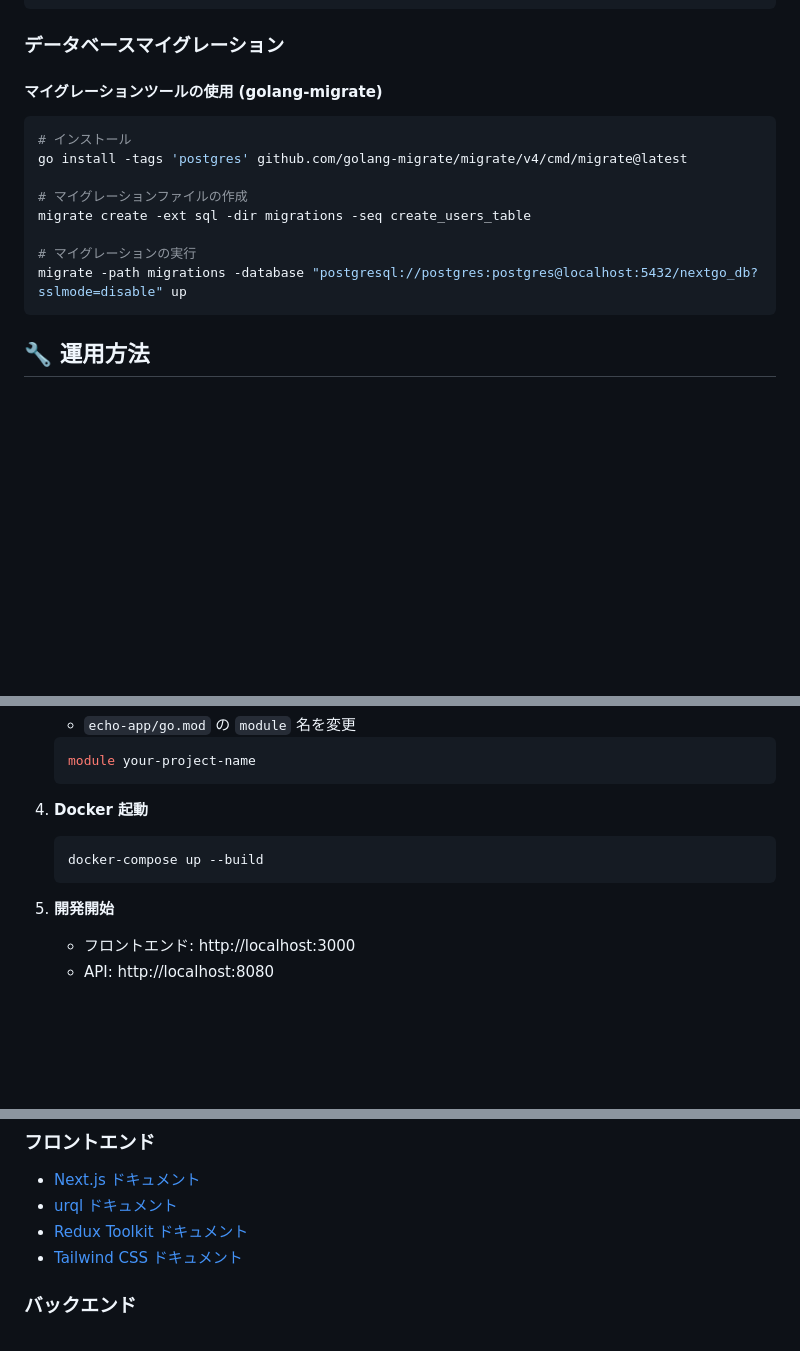
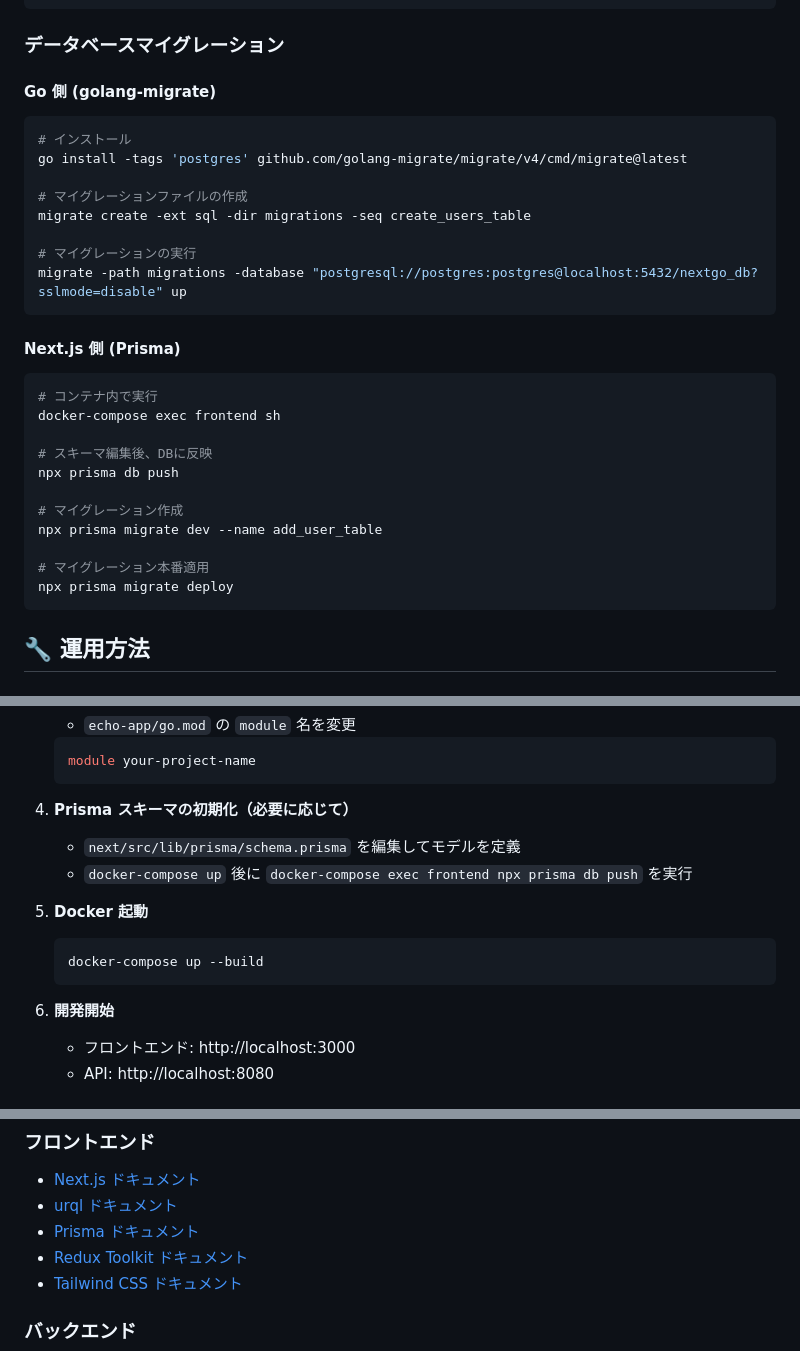
Before and after one commit to NewM07x2/EnvTemplate, a Markdown page: next-go/README.md, 3 parts joined by grey strips. Drawn GitHub-style; blank space fills up the shorter version.

````diff
--- a/next-go/README.md
+++ b/next-go/README.md
@@ -364,7 +385,7 @@ e.GET("/api/users/:id", handlers.GetUser)
 
 ### データベースマイグレーション
 
-#### マイグレーションツールの使用 (golang-migrate)
+#### Go 側 (golang-migrate)
 
 ```bash
 # インストール
@@ -375,6 +396,22 @@ migrate create -ext sql -dir migrations -seq create_users_table
 
 # マイグレーションの実行
 migrate -path migrations -database "postgresql://postgres:postgres@localhost:5432/nextgo_db?sslmode=disable" up
+```
+
+#### Next.js 側 (Prisma)
+
+```bash
+# コンテナ内で実行
+docker-compose exec frontend sh
+
+# スキーマ編集後、DBに反映
+npx prisma db push
+
+# マイグレーション作成
+npx prisma migrate dev --name add_user_table
+
+# マイグレーション本番適用
+npx prisma migrate deploy
 ```
 
 ## 🔧 運用方法
@@ -403,13 +440,18 @@ migrate -path migrations -database "postgresql://postgres:postgres@localhost:543
    module your-project-name
    ```
 
-4. **Docker 起動**
+4. **Prisma スキーマの初期化（必要に応じて）**
+
+   - `next/src/lib/prisma/schema.prisma` を編集してモデルを定義
+   - `docker-compose up` 後に `docker-compose exec frontend npx prisma db push` を実行
+
+5. **Docker 起動**
 
    ```bash
    docker-compose up --build
    ```
 
-5. **開発開始**
+6. **開発開始**
    - フロントエンド: http://localhost:3000
    - API: http://localhost:8080
 
@@ -483,6 +525,7 @@ migrate -path migrations -database "postgresql://postgres:postgres@localhost:543
 
 - [Next.js ドキュメント](https://nextjs.org/docs)
 - [urql ドキュメント](https://formidable.com/open-source/urql/docs/)
+- [Prisma ドキュメント](https://www.prisma.io/docs)
 - [Redux Toolkit ドキュメント](https://redux-toolkit.js.org/)
 - [Tailwind CSS ドキュメント](https://tailwindcss.com/docs)
 
````
Also changed, not shown: other parts of next-go/README.md (+50 -2 lines).
